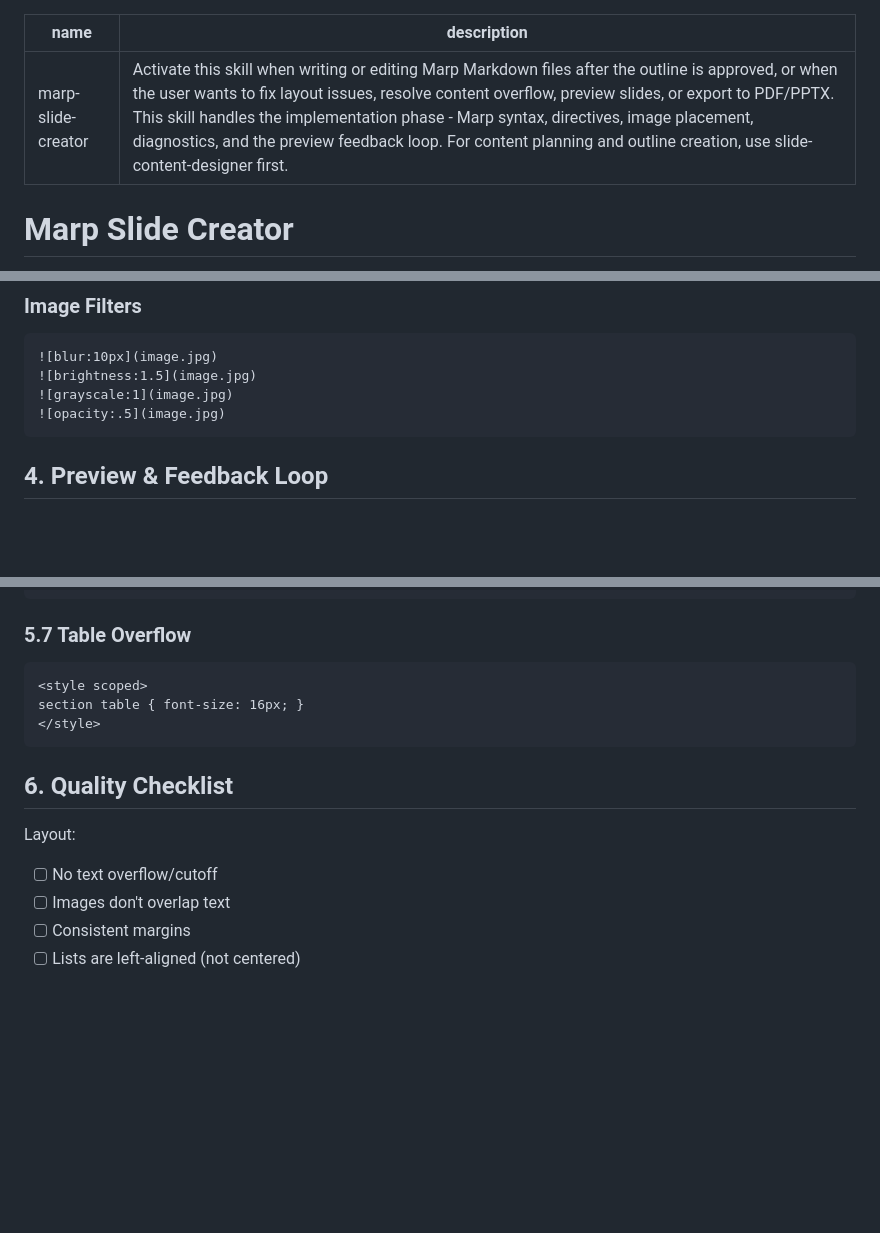
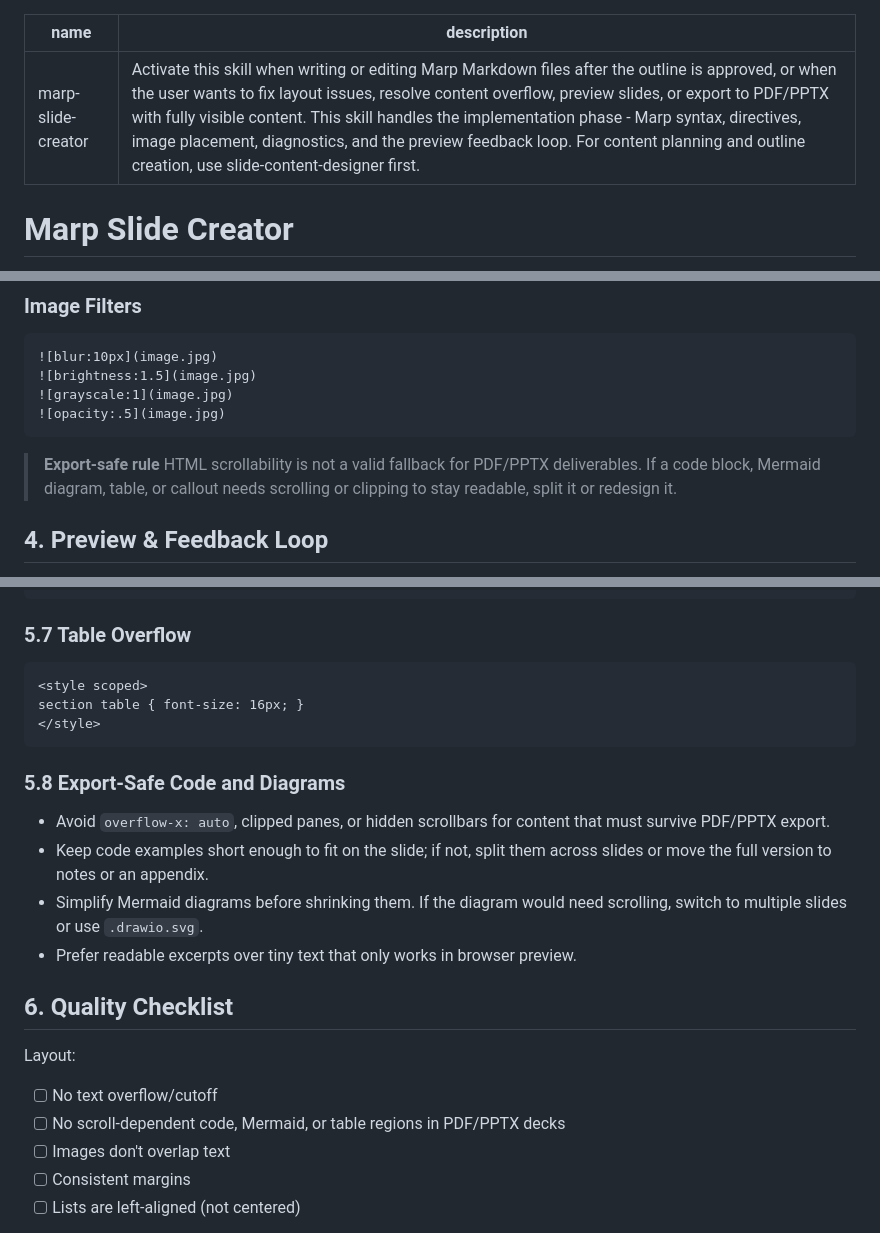
Before and after one commit to FunUd/ai-centric-marp-themes, a Markdown page: skills/marp-slide-creator/SKILL.md, 3 parts joined by grey strips. GitHub-like rendering; blank space fills up the shorter version.

````diff
--- a/skills/marp-slide-creator/SKILL.md
+++ b/skills/marp-slide-creator/SKILL.md
@@ -1,6 +1,6 @@
 ---
 name: marp-slide-creator
-description: Activate this skill when writing or editing Marp Markdown files after the outline is approved, or when the user wants to fix layout issues, resolve content overflow, preview slides, or export to PDF/PPTX. This skill handles the implementation phase - Marp syntax, directives, image placement, diagnostics, and the preview feedback loop. For content planning and outline creation, use slide-content-designer first.
+description: Activate this skill when writing or editing Marp Markdown files after the outline is approved, or when the user wants to fix layout issues, resolve content overflow, preview slides, or export to PDF/PPTX with fully visible content. This skill handles the implementation phase - Marp syntax, directives, image placement, diagnostics, and the preview feedback loop. For content planning and outline creation, use slide-content-designer first.
 ---
 
 # Marp Slide Creator
@@ -140,6 +140,9 @@ Presenter notes (only in presenter view)
 ![opacity:.5](image.jpg)
 ```
 
+> **Export-safe rule**
+> HTML scrollability is not a valid fallback for PDF/PPTX deliverables. If a code block, Mermaid diagram, table, or callout needs scrolling or clipping to stay readable, split it or redesign it.
+
 ## 4. Preview & Feedback Loop
 
 > **⚠️ MANDATORY: Preview confirmation is required, not optional.**
@@ -257,10 +260,17 @@ section table { font-size: 16px; }
 </style>
 ```
 
+### 5.8 Export-Safe Code and Diagrams
+- Avoid `overflow-x: auto`, clipped panes, or hidden scrollbars for content that must survive PDF/PPTX export.
+- Keep code examples short enough to fit on the slide; if not, split them across slides or move the full version to notes or an appendix.
+- Simplify Mermaid diagrams before shrinking them. If the diagram would need scrolling, switch to multiple slides or use `.drawio.svg`.
+- Prefer readable excerpts over tiny text that only works in browser preview.
+
 ## 6. Quality Checklist
 
 Layout:
 - [ ] No text overflow/cutoff
+- [ ] No scroll-dependent code, Mermaid, or table regions in PDF/PPTX decks
 - [ ] Images don't overlap text
 - [ ] Consistent margins
 - [ ] Lists are left-aligned (not centered)
````
Also changed, not shown: other parts of skills/marp-slide-creator/SKILL.md (+4 -0 lines), README.md (+3 -1 lines), skills/slide-content-designer/SKILL.md (+5 -3 lines).
